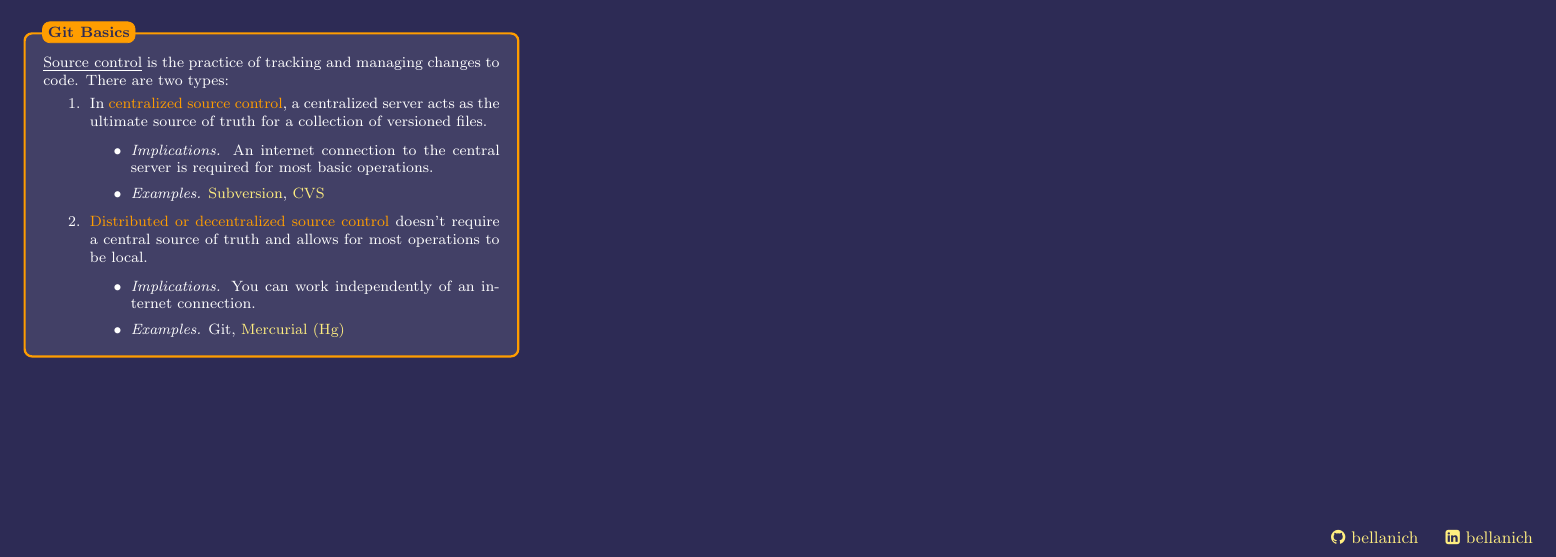
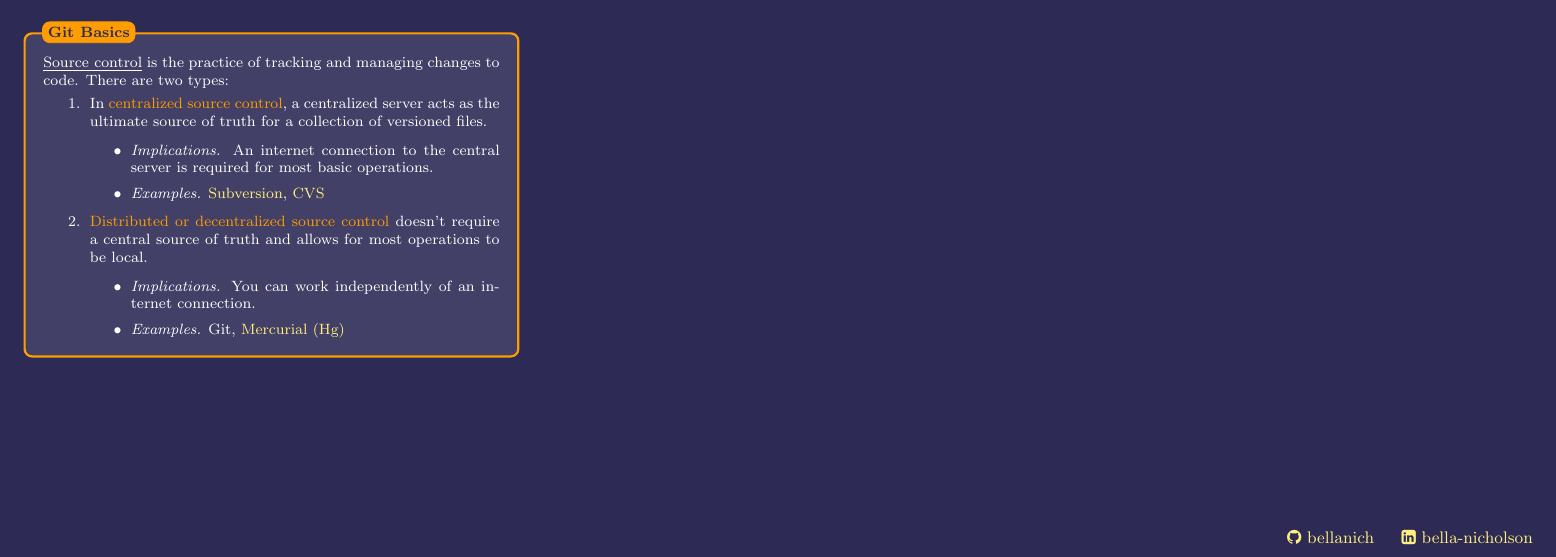
Before and after one commit to bellanich/git-cheatsheet, a LaTeX document (git_cheat_sheet.tex): part of the page, cut so that both start at the same text. Compiled offline with pdfLaTeX.

Commit message:
docs: fixed footer links

```diff
--- a/git_cheat_sheet.tex
+++ b/git_cheat_sheet.tex
@@ -84,7 +84,7 @@
 \fancyfoot[R]{
 	\textcolor{lightpurple}{\small{
 	\href{https://github.com/bellanich}{\faGithub{} {bellanich}} \hspace{0.3cm}
-	\href{https://github.com/bellanich}{\faLinkedinSquare{} {bellanich}}
+	\href{https://www.linkedin.com/in/bella-nicholson}{\faLinkedinSquare{} {bella-nicholson}}
 	}}
 }
 %%%%%%%%%%%%%%
```
Also changed, not shown: git_cheat_sheet.pdf (deleted).
